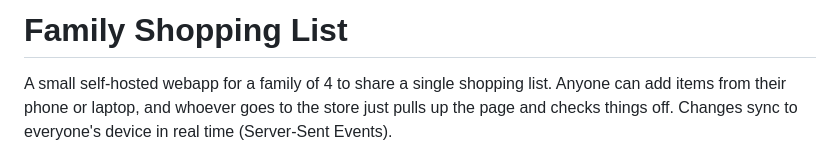
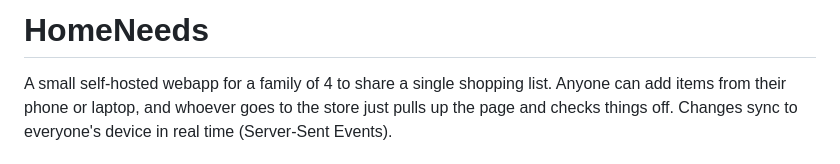
Before and after one commit to lexsor/HomeNeeds, a Markdown page: README.md, the part around the change. GitHub-like rendering.

```diff
--- a/README.md
+++ b/README.md
@@ -1,4 +1,4 @@
-# Family Shopping List
+# HomeNeeds
 
 A small self-hosted webapp for a family of 4 to share a single shopping list. Anyone can add items from their phone or laptop, and whoever goes to the store just pulls up the page and checks things off. Changes sync to everyone's device in real time (Server-Sent Events).
 
```
